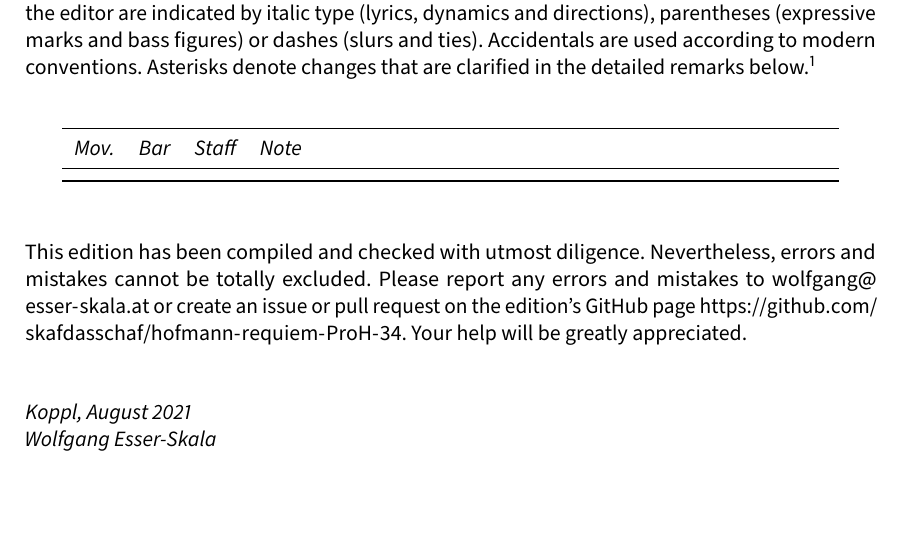
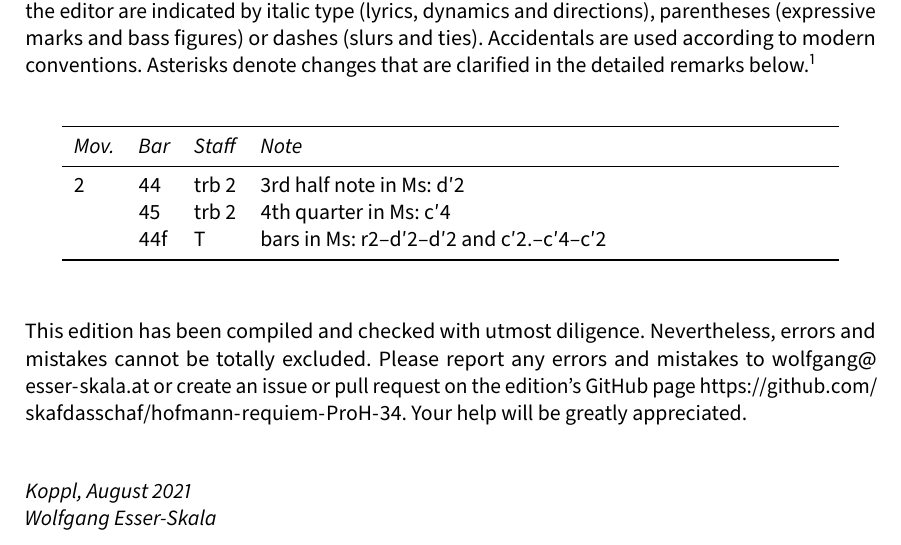
Before and after one commit to edition-esser-skala/hofmann-requiem-ProH-34, a LaTeX document (front_matter/critical_report.tex): part of page 3 of 6, cut so that both start at the same text. Compiled offline with LuaLaTeX; a missing font is replaced by an installed copy or a similar font.

Commit message:
dies irae

```diff
--- a/front_matter/critical_report.tex
+++ b/front_matter/critical_report.tex
@@ -276,7 +276,9 @@ In general, this edition closely follows the manuscript. Any changes that were i
   \toprule
   \itshape Mov. & \itshape Bar & \itshape Staff & \itshape Note \\
   \midrule \endhead
-
+  2 & 44  & trb 2 & 3rd half note in Ms: d′2 \\
+    & 45  & trb 2 & 4th quarter in Ms: c′4 \\
+    & 44f & T     & bars in Ms: r2–d′2–d′2 and c′2.–c′4–c′2 \\
   \bottomrule
 \end{longtable}
 
```
Also changed, not shown: 13 other files.
